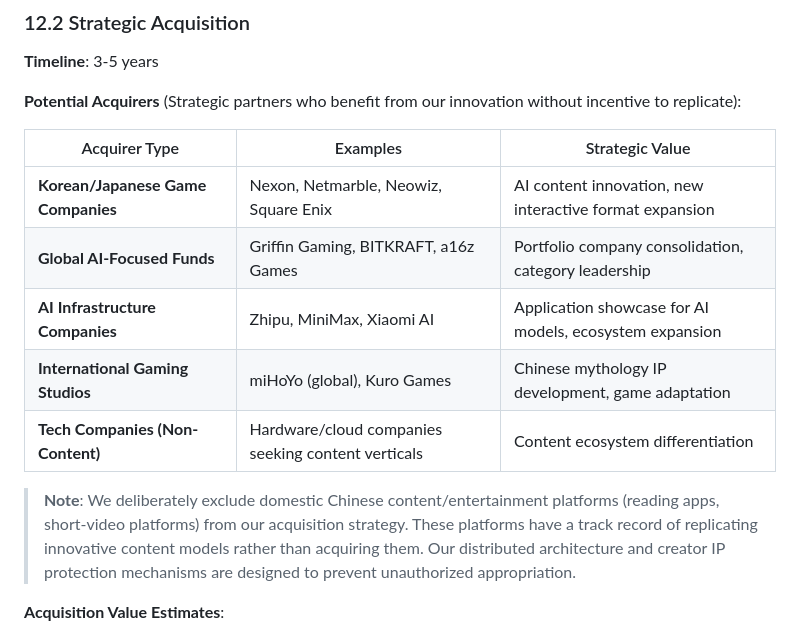
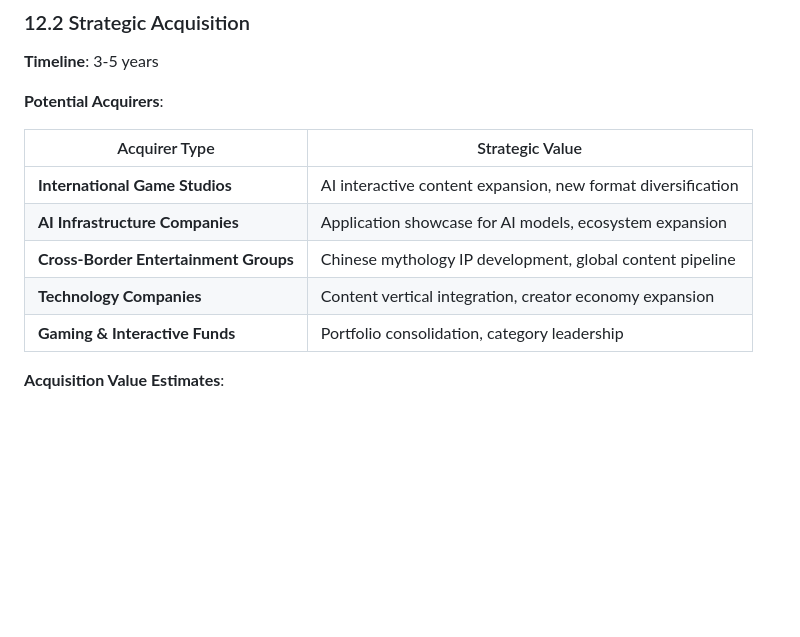
Before and after one commit to ticalzzt/zishijian, a Markdown page: docs/Zishijian_Investor_Whitepaper.md, the part around the change. GitHub-like rendering; blank space fills up the shorter version.

Commit message:
fix: remove specific company names from exit strategy, keep type-level descriptions only

```diff
--- a/docs/Zishijian_Investor_Whitepaper.md
+++ b/docs/Zishijian_Investor_Whitepaper.md
@@ -900,17 +900,15 @@ Requirement Collection → Solution Design → Development → Testing → Gray
 
 **Timeline**: 3-5 years
 
-**Potential Acquirers** (Strategic partners who benefit from our innovation without incentive to replicate):
+**Potential Acquirers**:
 
-| Acquirer Type | Examples | Strategic Value |
-|--------------|----------|-----------------|
-| **Korean/Japanese Game Companies** | Nexon, Netmarble, Neowiz, Square Enix | AI content innovation, new interactive format expansion |
-| **Global AI-Focused Funds** | Griffin Gaming, BITKRAFT, a16z Games | Portfolio company consolidation, category leadership |
-| **AI Infrastructure Companies** | Zhipu, MiniMax, Xiaomi AI | Application showcase for AI models, ecosystem expansion |
-| **International Gaming Studios** | miHoYo (global), Kuro Games | Chinese mythology IP development, game adaptation |
-| **Tech Companies (Non-Content)** | Hardware/cloud companies seeking content verticals | Content ecosystem differentiation |
-
-> **Note**: We deliberately exclude domestic Chinese content/entertainment platforms (reading apps, short-video platforms) from our acquisition strategy. These platforms have a track record of replicating innovative content models rather than acquiring them. Our distributed architecture and creator IP protection mechanisms are designed to prevent unauthorized appropriation.
+| Acquirer Type | Strategic Value |
+|--------------|-----------------|
+| **International Game Studios** | AI interactive content expansion, new format diversification |
+| **AI Infrastructure Companies** | Application showcase for AI models, ecosystem expansion |
+| **Cross-Border Entertainment Groups** | Chinese mythology IP development, global content pipeline |
+| **Technology Companies** | Content vertical integration, creator economy expansion |
+| **Gaming & Interactive Funds** | Portfolio consolidation, category leadership |
 
 **Acquisition Value Estimates**:
 - Strategic buyer: $50-200M (3-5x revenue multiple)
```
